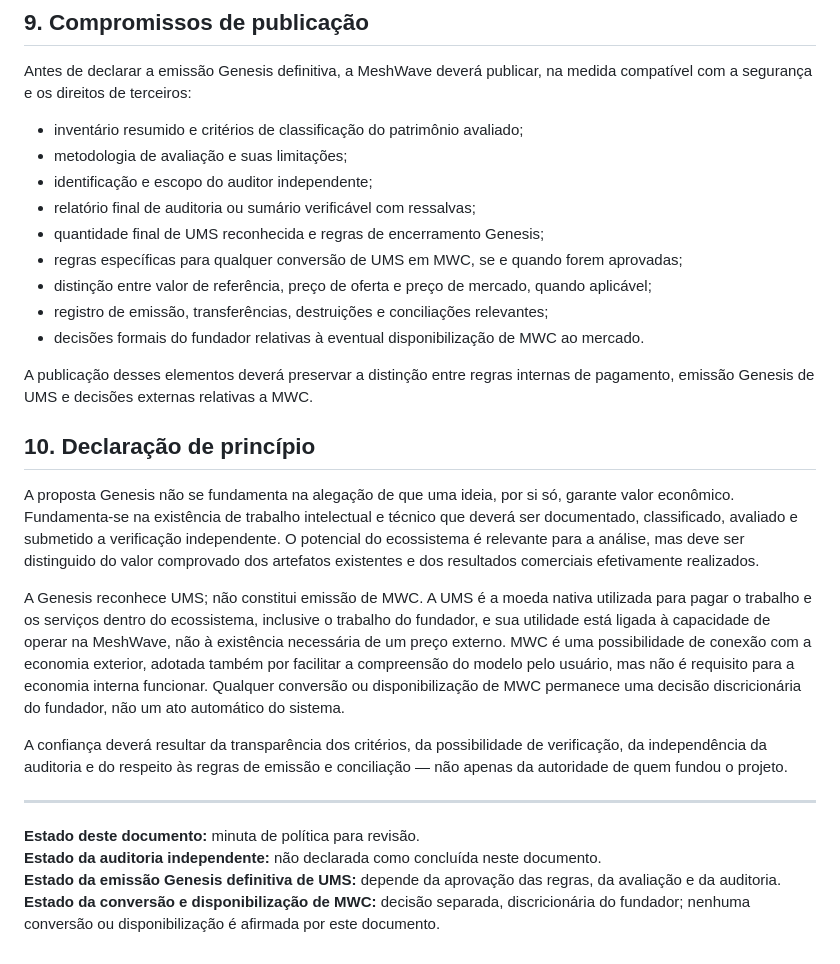
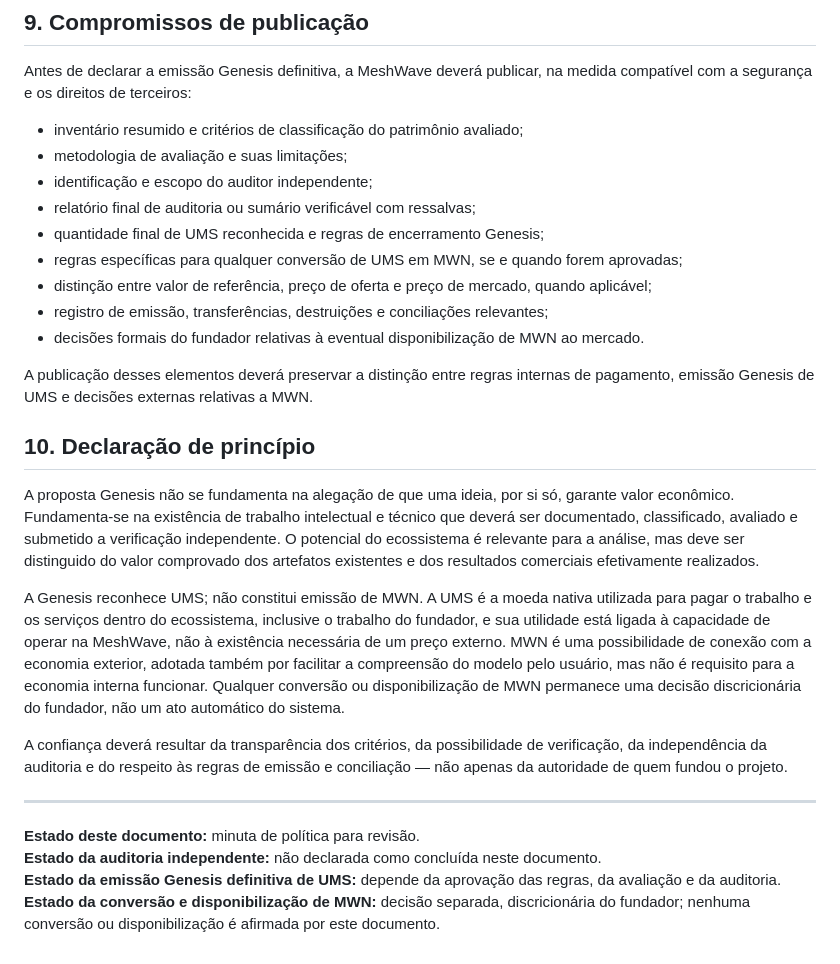
Before and after one commit to meshwave65/mwc-ums-sim, a Markdown page: docs/GENESIS_ISSUANCE_MANIFESTO.md, the part around one of its changes. Rendered like a GitHub page.

```diff
--- a/docs/GENESIS_ISSUANCE_MANIFESTO.md
+++ b/docs/GENESIS_ISSUANCE_MANIFESTO.md
@@ -152,18 +152,18 @@ Antes de declarar a emissão Genesis definitiva, a MeshWave deverá publicar, na
 - identificação e escopo do auditor independente;
 - relatório final de auditoria ou sumário verificável com ressalvas;
 - quantidade final de UMS reconhecida e regras de encerramento Genesis;
-- regras específicas para qualquer conversão de UMS em MWC, se e quando forem aprovadas;
+- regras específicas para qualquer conversão de UMS em MWN, se e quando forem aprovadas;
 - distinção entre valor de referência, preço de oferta e preço de mercado, quando aplicável;
 - registro de emissão, transferências, destruições e conciliações relevantes;
-- decisões formais do fundador relativas à eventual disponibilização de MWC ao mercado.
+- decisões formais do fundador relativas à eventual disponibilização de MWN ao mercado.
 
-A publicação desses elementos deverá preservar a distinção entre regras internas de pagamento, emissão Genesis de UMS e decisões externas relativas a MWC.
+A publicação desses elementos deverá preservar a distinção entre regras internas de pagamento, emissão Genesis de UMS e decisões externas relativas a MWN.
 
 ## 10. Declaração de princípio
 
 A proposta Genesis não se fundamenta na alegação de que uma ideia, por si só, garante valor econômico. Fundamenta-se na existência de trabalho intelectual e técnico que deverá ser documentado, classificado, avaliado e submetido a verificação independente. O potencial do ecossistema é relevante para a análise, mas deve ser distinguido do valor comprovado dos artefatos existentes e dos resultados comerciais efetivamente realizados.
 
-A Genesis reconhece UMS; não constitui emissão de MWC. A UMS é a moeda nativa utilizada para pagar o trabalho e os serviços dentro do ecossistema, inclusive o trabalho do fundador, e sua utilidade está ligada à capacidade de operar na MeshWave, não à existência necessária de um preço externo. MWC é uma possibilidade de conexão com a economia exterior, adotada também por facilitar a compreensão do modelo pelo usuário, mas não é requisito para a economia interna funcionar. Qualquer conversão ou disponibilização de MWC permanece uma decisão discricionária do fundador, não um ato automático do sistema.
+A Genesis reconhece UMS; não constitui emissão de MWN. A UMS é a moeda nativa utilizada para pagar o trabalho e os serviços dentro do ecossistema, inclusive o trabalho do fundador, e sua utilidade está ligada à capacidade de operar na MeshWave, não à existência necessária de um preço externo. MWN é uma possibilidade de conexão com a economia exterior, adotada também por facilitar a compreensão do modelo pelo usuário, mas não é requisito para a economia interna funcionar. Qualquer conversão ou disponibilização de MWN permanece uma decisão discricionária do fundador, não um ato automático do sistema.
 
 A confiança deverá resultar da transparência dos critérios, da possibilidade de verificação, da independência da auditoria e do respeito às regras de emissão e conciliação — não apenas da autoridade de quem fundou o projeto.
 
@@ -172,4 +172,4 @@ A confiança deverá resultar da transparência dos critérios, da possibilidade
 **Estado deste documento:** minuta de política para revisão.
 **Estado da auditoria independente:** não declarada como concluída neste documento.
 **Estado da emissão Genesis definitiva de UMS:** depende da aprovação das regras, da avaliação e da auditoria.
-**Estado da conversão e disponibilização de MWC:** decisão separada, discricionária do fundador; nenhuma conversão ou disponibilização é afirmada por este documento.
+**Estado da conversão e disponibilização de MWN:** decisão separada, discricionária do fundador; nenhuma conversão ou disponibilização é afirmada por este documento.
```
Also changed, not shown: other parts of docs/GENESIS_ISSUANCE_MANIFESTO.md (+24 -24 lines).
